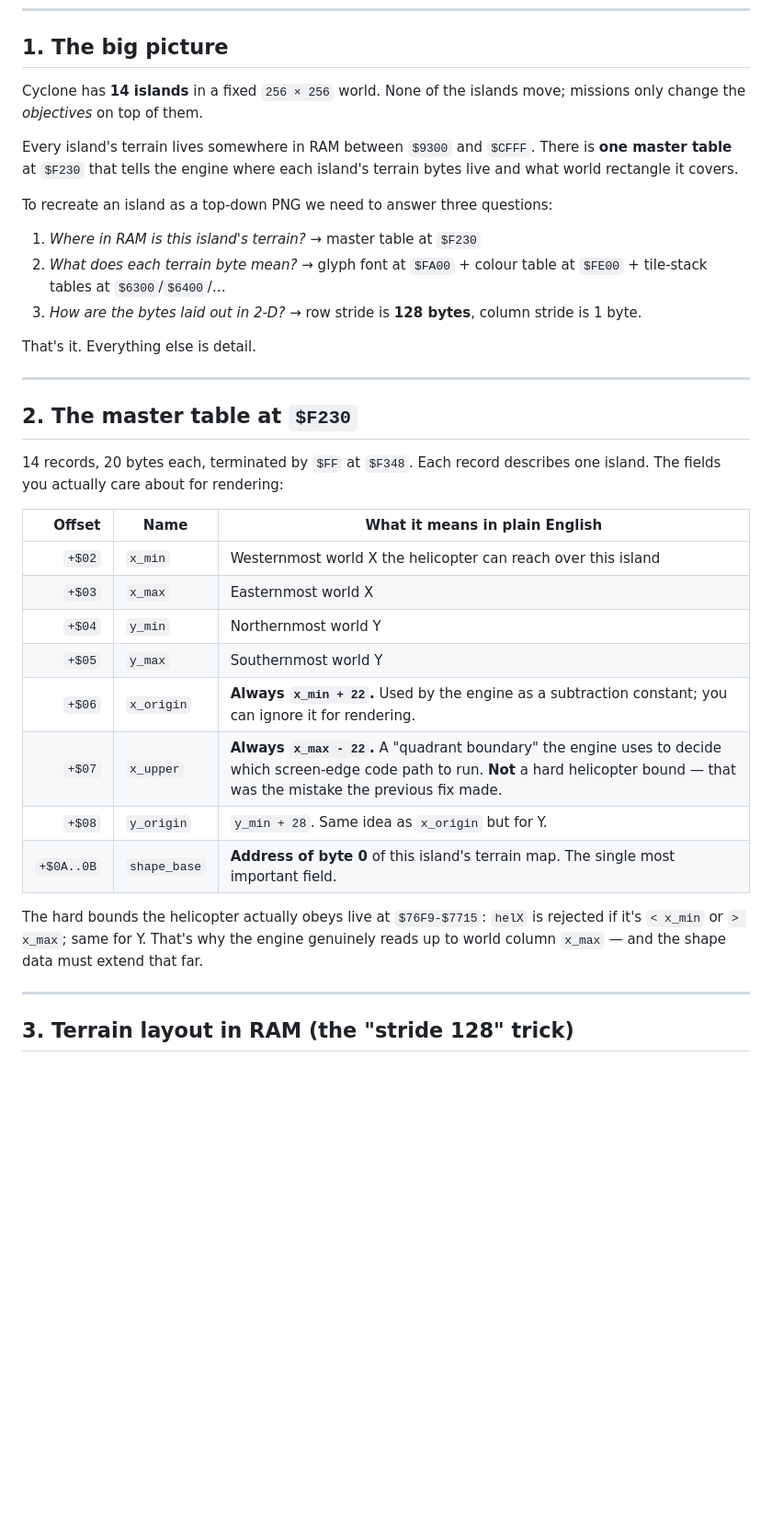
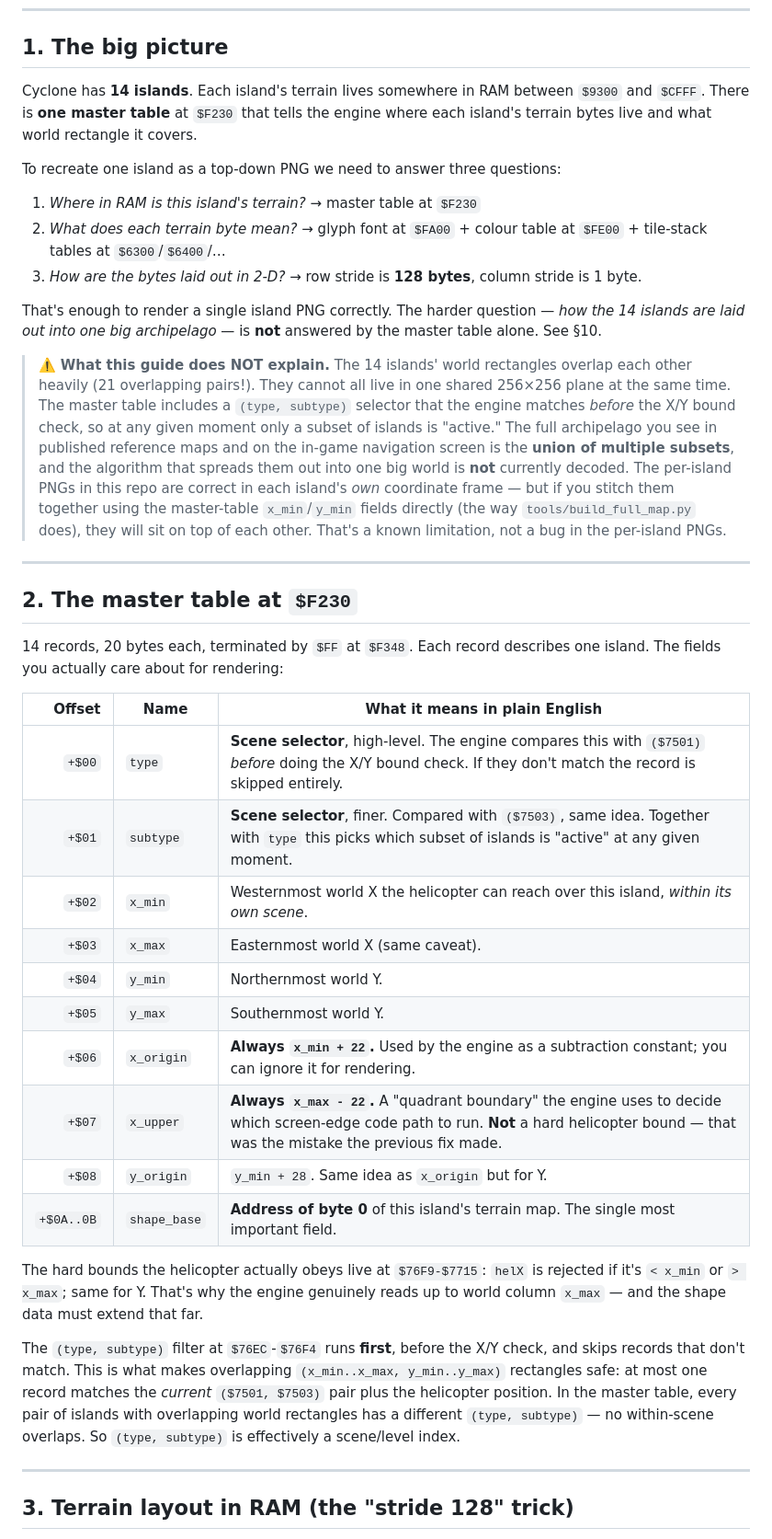
Before and after one commit to jamescarruthers/cyclone_3d, a Markdown page: ISLANDS-IDIOTS-GUIDE.md, the part around one of its changes. Shown at 92% size. Drawn GitHub-style; blank space fills up the shorter version.

```diff
--- a/ISLANDS-IDIOTS-GUIDE.md
+++ b/ISLANDS-IDIOTS-GUIDE.md
@@ -7,20 +7,36 @@ look at the PNG output and know **exactly** what bytes produced each pixel.
 
 ## 1. The big picture
 
-Cyclone has **14 islands** in a fixed `256 × 256` world. None of the islands
-move; missions only change the *objectives* on top of them.
+Cyclone has **14 islands**. Each island's terrain lives somewhere in RAM
+between `$9300` and `$CFFF`. There is **one master table** at `$F230`
+that tells the engine where each island's terrain bytes live and what
+world rectangle it covers.
 
-Every island's terrain lives somewhere in RAM between `$9300` and `$CFFF`.
-There is **one master table** at `$F230` that tells the engine where each
-island's terrain bytes live and what world rectangle it covers.
-
-To recreate an island as a top-down PNG we need to answer three questions:
+To recreate one island as a top-down PNG we need to answer three questions:
 
 1. *Where in RAM is this island's terrain?*  → master table at `$F230`
 2. *What does each terrain byte mean?* → glyph font at `$FA00` + colour table at `$FE00` + tile-stack tables at `$6300`/`$6400`/…
 3. *How are the bytes laid out in 2-D?* → row stride is **128 bytes**, column stride is 1 byte.
 
-That's it. Everything else is detail.
+That's enough to render a single island PNG correctly. The harder
+question — *how the 14 islands are laid out into one big archipelago* —
+is **not** answered by the master table alone. See §10.
+
+> ⚠️ **What this guide does NOT explain.**
+> The 14 islands' world rectangles overlap each other heavily (21
+> overlapping pairs!). They cannot all live in one shared 256×256 plane
+> at the same time. The master table includes a `(type, subtype)`
+> selector that the engine matches *before* the X/Y bound check, so
+> at any given moment only a subset of islands is "active." The full
+> archipelago you see in published reference maps and on the
+> in-game navigation screen is the **union of multiple subsets**, and
+> the algorithm that spreads them out into one big world is **not**
+> currently decoded. The per-island PNGs in this repo are correct in
+> each island's *own* coordinate frame — but if you stitch them
+> together using the master-table `x_min`/`y_min` fields directly
+> (the way `tools/build_full_map.py` does), they will sit on top of
+> each other. That's a known limitation, not a bug in the per-island
+> PNGs.
 
 ---
 
@@ -31,10 +47,12 @@ describes one island. The fields you actually care about for rendering:
 
 | Offset | Name | What it means in plain English |
 |-------:|------|--------------------------------|
-| `+$02` | `x_min` | Westernmost world X the helicopter can reach over this island |
-| `+$03` | `x_max` | Easternmost world X |
-| `+$04` | `y_min` | Northernmost world Y |
-| `+$05` | `y_max` | Southernmost world Y |
+| `+$00` | `type` | **Scene selector**, high-level. The engine compares this with `($7501)` *before* doing the X/Y bound check. If they don't match the record is skipped entirely. |
+| `+$01` | `subtype` | **Scene selector**, finer. Compared with `($7503)`, same idea. Together with `type` this picks which subset of islands is "active" at any given moment. |
+| `+$02` | `x_min` | Westernmost world X the helicopter can reach over this island, *within its own scene*. |
+| `+$03` | `x_max` | Easternmost world X (same caveat). |
+| `+$04` | `y_min` | Northernmost world Y. |
+| `+$05` | `y_max` | Southernmost world Y. |
 | `+$06` | `x_origin` | **Always `x_min + 22`.** Used by the engine as a subtraction constant; you can ignore it for rendering. |
 | `+$07` | `x_upper` | **Always `x_max - 22`.** A "quadrant boundary" the engine uses to decide which screen-edge code path to run. **Not** a hard helicopter bound — that was the mistake the previous fix made. |
 | `+$08` | `y_origin` | `y_min + 28`. Same idea as `x_origin` but for Y. |
@@ -44,6 +62,14 @@ The hard bounds the helicopter actually obeys live at `$76F9-$7715`:
 `helX` is rejected if it's `< x_min` or `> x_max`; same for Y. That's
 why the engine genuinely reads up to world column `x_max` — and the
 shape data must extend that far.
+
+The `(type, subtype)` filter at `$76EC`-`$76F4` runs **first**, before
+the X/Y check, and skips records that don't match. This is what makes
+overlapping `(x_min..x_max, y_min..y_max)` rectangles safe: at most one
+record matches the *current* `($7501, $7503)` pair plus the helicopter
+position. In the master table, every pair of islands with overlapping
+world rectangles has a different `(type, subtype)` — no within-scene
+overlaps. So `(type, subtype)` is effectively a scene/level index.
 
 ---
 
```
Also changed, not shown: other parts of ISLANDS-IDIOTS-GUIDE.md (+49 -0 lines).
